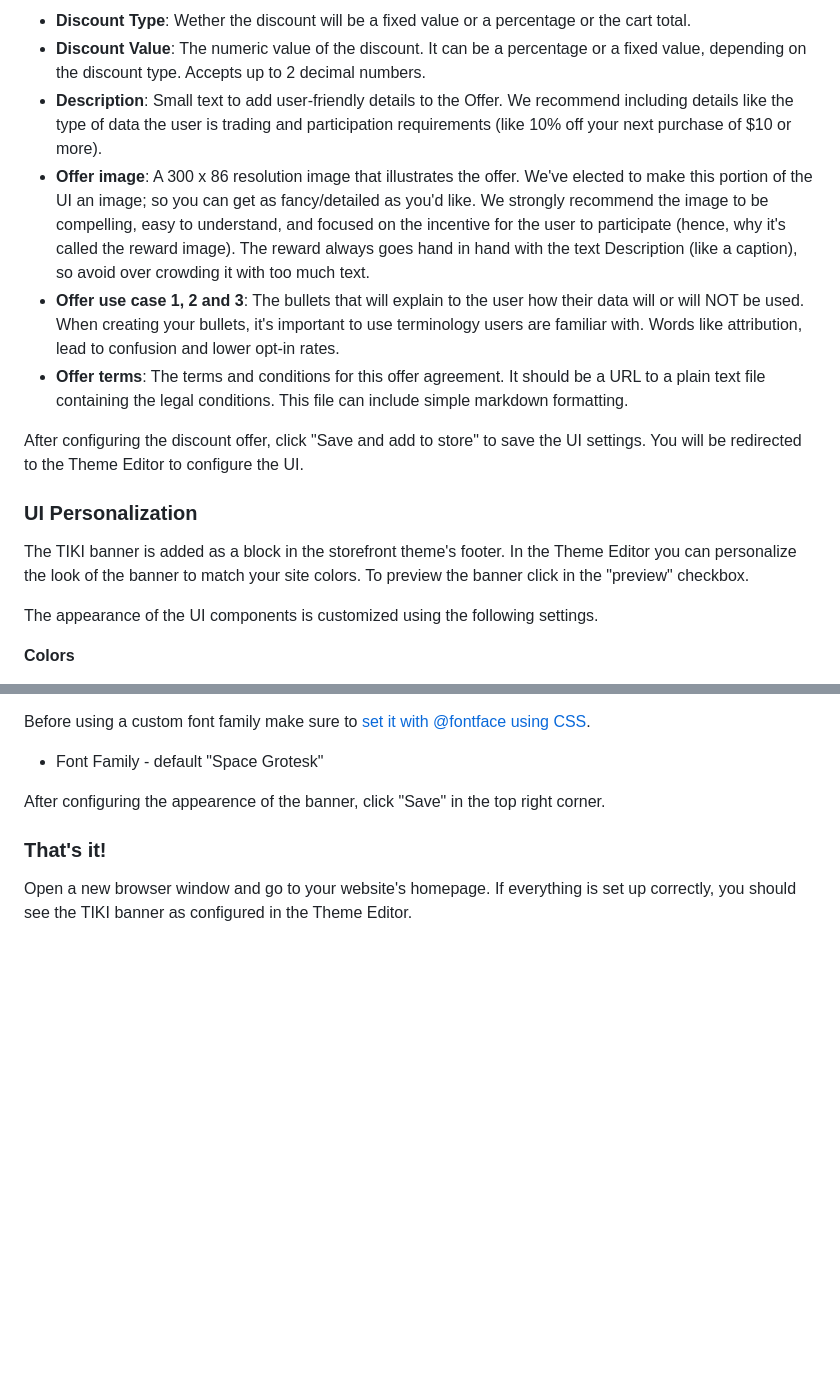
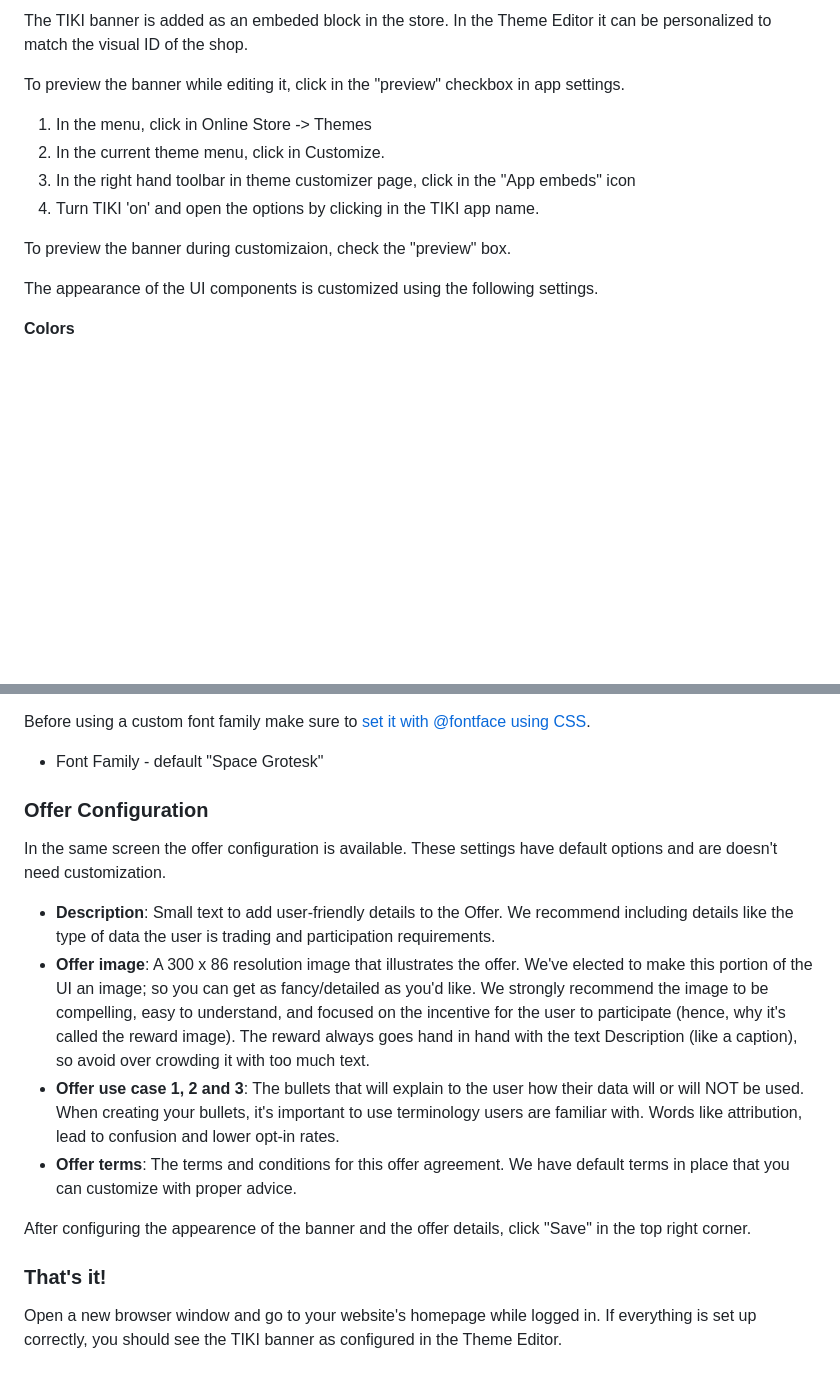
Before and after one commit to tiki-deprecated/integrations, a Markdown page: shopify/README.md, 2 parts joined by grey strips. Rendered like a GitHub page; blank space fills up the shorter version.

```diff
--- a/shopify/README.md
+++ b/shopify/README.md
@@ -47,16 +54,14 @@ The second screen configures the options for the offer:
 
-- **Discount Type**: Wether the discount will be a fixed value or a percentage or the cart total.
-- **Discount Value**: The numeric value of the discount. It can be a percentage or a fixed value, depending on the discount type. Accepts up to 2 decimal numbers.
-- **Description**: Small text to add user-friendly details to the Offer. We recommend including details like the type of data the user is trading and participation requirements (like 10% off your next purchase of $10 or more).
-- **Offer image**: A 300 x 86 resolution image that illustrates the offer. We've elected to make this portion of the UI an image; so you can get as fancy/detailed as you'd like. We strongly recommend the image to be compelling, easy to understand, and focused on the incentive for the user to participate (hence, why it's called the reward image). The reward always goes hand in hand with the text Description (like a caption), so avoid over crowding it with too much text.
-- **Offer use case 1, 2 and 3**: The bullets that will explain to the user how their data will or will NOT be used. When creating your bullets, it's important to use terminology users are familiar with. Words like attribution, lead to confusion and lower opt-in rates.
-- **Offer terms**: The terms and conditions for this offer agreement. It should be a URL to a plain text file containing the legal conditions. This file can include simple markdown formatting.
+The TIKI banner is added as an embeded block in the store. In the Theme Editor it can be personalized to match the visual ID of the shop.
 
-After configuring the discount offer, click "Save and add to store" to save the UI settings. You will be redirected to the Theme Editor to configure the UI.
+To preview the banner while editing it, click in the "preview" checkbox in app settings.
 
-### UI Personalization
-The TIKI banner is added as a block in the storefront theme's footer.
-In the Theme Editor you can personalize the look of the banner to match your site colors. To preview the banner click in the "preview" checkbox.
+1. In the menu, click in Online Store -> Themes
+2. In the current theme menu, click in Customize.
+3. In the right hand toolbar in theme customizer page, click in the "App embeds" icon
+4. Turn TIKI 'on' and open the options by clicking in the TIKI app name.
+
+To preview the banner during customizaion, check the "preview" box.
 
 The appearance of the UI components is customized using the following settings.
 
@@ -73,7 +78,15 @@ Before using a custom font family make sure to [set it with @fontface using CSS]
 
 - Font Family - default "Space Grotesk"
 
-After configuring the appearence of the banner, click "Save" in the top right corner.
+### Offer Configuration
+In the same screen the offer configuration is available. These settings have default options and are doesn't need customization.
+
+- **Description**: Small text to add user-friendly details to the Offer. We recommend including details like the type of data the user is trading and participation requirements.
+- **Offer image**: A 300 x 86 resolution image that illustrates the offer. We've elected to make this portion of the UI an image; so you can get as fancy/detailed as you'd like. We strongly recommend the image to be compelling, easy to understand, and focused on the incentive for the user to participate (hence, why it's called the reward image). The reward always goes hand in hand with the text Description (like a caption), so avoid over crowding it with too much text.
+- **Offer use case 1, 2 and 3**: The bullets that will explain to the user how their data will or will NOT be used. When creating your bullets, it's important to use terminology users are familiar with. Words like attribution, lead to confusion and lower opt-in rates.
+- **Offer terms**: The terms and conditions for this offer agreement. We have default terms in place that you can customize with proper advice.
+
+After configuring the appearence of the banner and the offer details, click "Save" in the top right corner.
 
 ### That's it!
-Open a new browser window and go to your website's homepage. If everything is set up correctly, you should see the TIKI banner as configured in the Theme Editor.
+Open a new browser window and go to your website's homepage while logged in. If everything is set up correctly, you should see the TIKI banner as configured in the Theme Editor.
```
Also changed, not shown: other parts of shopify/README.md (+30 -23 lines).
